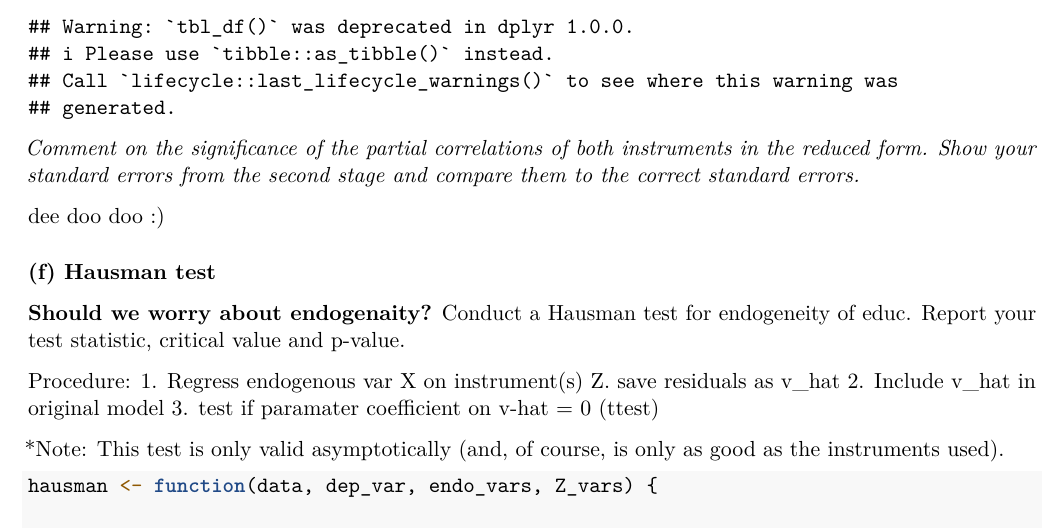
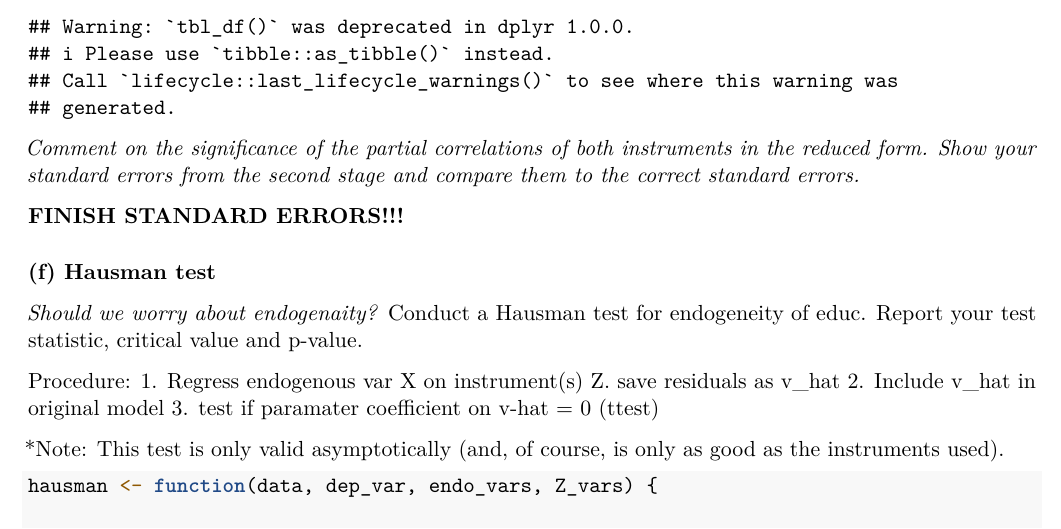
Before and after one commit to anayahall/are212_ps5, an R Markdown document (ps5_code.Rmd): part of page 14 of 16, cut so that both start at the same text. Rendered offline with R 4.5, knitr and Pandoc, then LaTeX, with nearby package versions.

Commit message:
started hausman- need to add varcovar stuff

```diff
--- a/ps5_code.Rmd
+++ b/ps5_code.Rmd
@@ -436,12 +434,11 @@ two_stage <- tsls(data = card_df, dep_var, endo_vars, exo_vars, i_vars)
 *Comment on the significance of the partial correlations of both instruments in the reduced form.*
 *Show your standard errors from the second stage and compare them to the correct standard errors.*
 
-
-dee doo doo :)
+**FINISH STANDARD ERRORS!!!**
 
 
 ### (f) Hausman test
-**Should we worry about endogenaity?**
+*Should we worry about endogenaity?*
 Conduct a Hausman test for endogeneity of educ. Report your test statistic, critical value and p-value.
 
 Procedure:
```
Also changed, not shown: ps5_code.Rmd (2 more changed lines).
